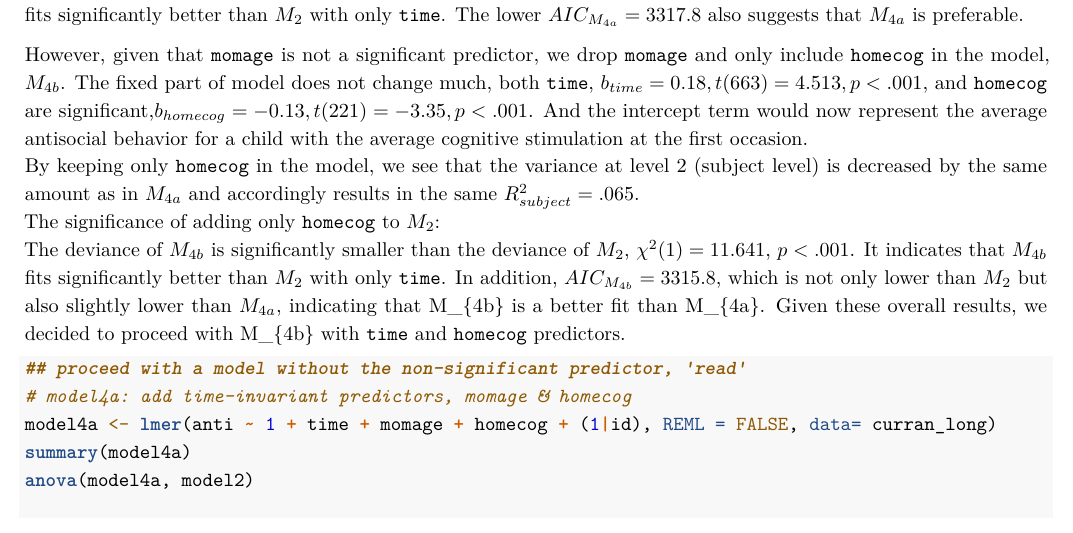
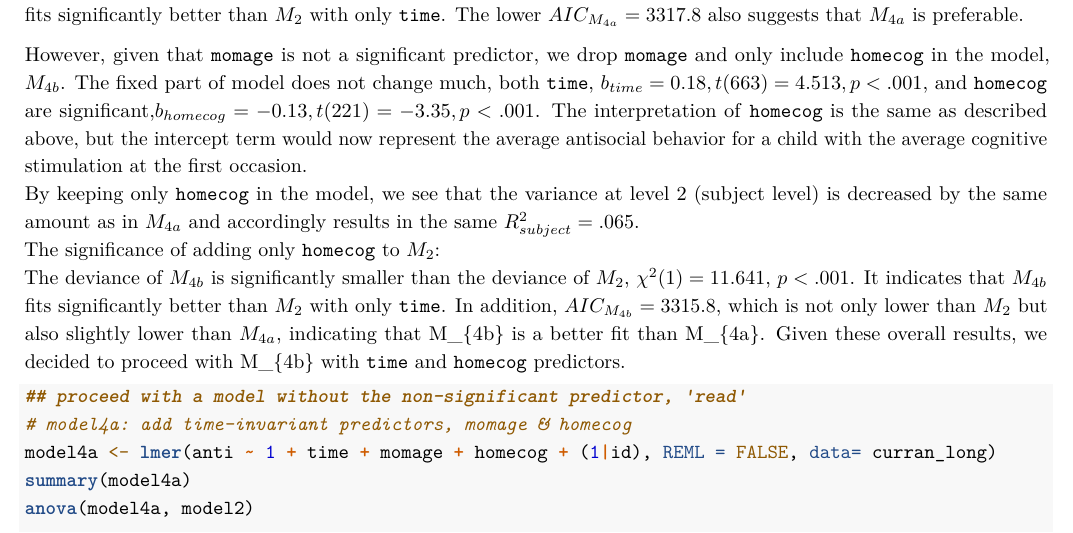
Before and after one commit to KyuriP/MLM, an R Markdown document (Hedde_Loscher_Park.Rmd): part of page 8 of 12, cut so that both start at the same text. Rendered offline with R 4.5, knitr and Pandoc, then LaTeX, with nearby package versions; code that draws random numbers runs with fixed seeds of ours.

Commit message:
update till Q5

```diff
--- a/Hedde_Loscher_Park.Rmd
+++ b/Hedde_Loscher_Park.Rmd
@@ -404,7 +404,7 @@ The significance of adding `momage` and `homecog` to $M_{2}$:
 The deviance of $M_{4a}$ is significantly smaller than the deviance of $M_{2}$, $\chi^2(2) = 11.642$, $p < .01$. It indicates that $M_{4a}$ fits significantly better than $M_{2}$ with only `time`.
 The lower $AIC_{M_{4a}} = 3317.8$ also suggests that $M_{4a}$ is preferable.
 
-However, given that `momage` is not a significant predictor, we drop `momage` and only include `homecog` in the model, $M_{4b}$. The fixed part of model does not change much, both `time`, $b_{time}=0.18, t(663) = 4.513, p < .001$, and `homecog` are significant,$b_{homecog}=-0.13, t(221) = -3.35, p < .001$. And the intercept term would now represent the average antisocial behavior for a child with the average cognitive stimulation at the first occasion.
+However, given that `momage` is not a significant predictor, we drop `momage` and only include `homecog` in the model, $M_{4b}$. The fixed part of model does not change much, both `time`, $b_{time}=0.18, t(663) = 4.513, p < .001$, and `homecog` are significant,$b_{homecog}=-0.13, t(221) = -3.35, p < .001$. The interpretation of `homecog` is the same as described above, but the intercept term would now represent the average antisocial behavior for a child with the average cognitive stimulation at the first occasion.
 By keeping only `homecog` in the model, we see that the variance at level 2 (subject level) is decreased by the same amount as in $M_{4a}$ and accordingly results in the same $R^2_{subject}=.065$.
 The significance of adding only `homecog` to $M_{2}$:
 The deviance of $M_{4b}$ is significantly smaller than the deviance of $M_{2}$, $\chi^2(1) = 11.641$, $p < .001$. It indicates that $M_{4b}$ fits significantly better than $M_{2}$ with only `time`.
```
Also changed, not shown: Hedde_Loscher_Park.pdf, 1 other file.
